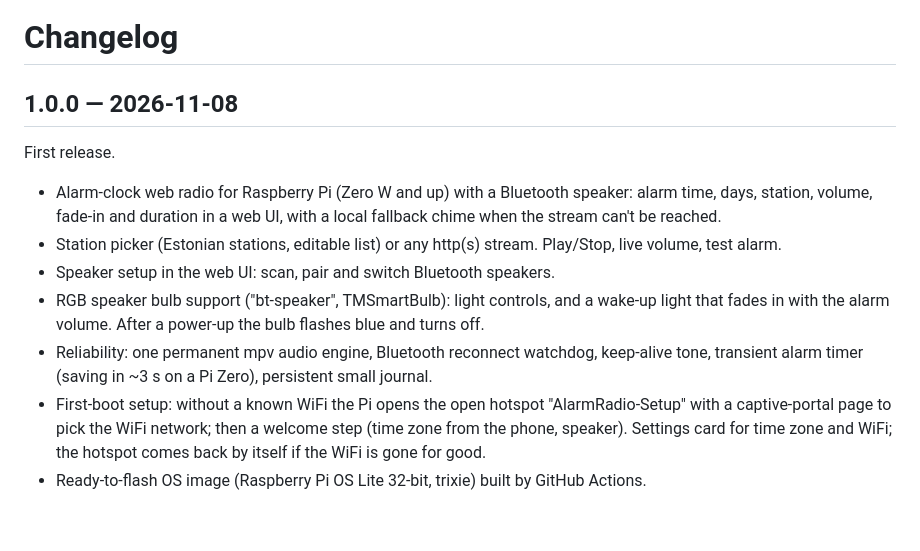
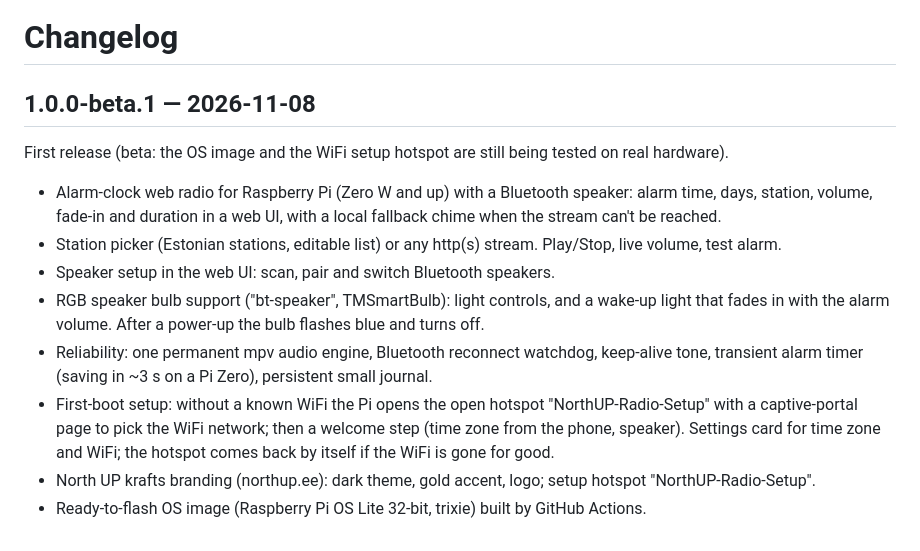
Before and after one commit to andoix/pi-alarm-radio, a Markdown page: CHANGELOG.md, the part around the change. Rendered like a GitHub page.

```diff
--- a/CHANGELOG.md
+++ b/CHANGELOG.md
@@ -1,8 +1,8 @@
 # Changelog
 
-## 1.0.0 — 2026-11-08
+## 1.0.0-beta.1 — 2026-11-08
 
-First release.
+First release (beta: the OS image and the WiFi setup hotspot are still being tested on real hardware).
 
 - Alarm-clock web radio for Raspberry Pi (Zero W and up) with a Bluetooth speaker: alarm time, days, station, volume,
   fade-in and duration in a web UI, with a local fallback chime when the stream can't be reached.
@@ -12,7 +12,8 @@ First release.
   volume. After a power-up the bulb flashes blue and turns off.
 - Reliability: one permanent mpv audio engine, Bluetooth reconnect watchdog, keep-alive tone, transient alarm timer
   (saving in ~3 s on a Pi Zero), persistent small journal.
-- First-boot setup: without a known WiFi the Pi opens the open hotspot "AlarmRadio-Setup" with a captive-portal
+- First-boot setup: without a known WiFi the Pi opens the open hotspot "NorthUP-Radio-Setup" with a captive-portal
   page to pick the WiFi network; then a welcome step (time zone from the phone, speaker). Settings card for
   time zone and WiFi; the hotspot comes back by itself if the WiFi is gone for good.
+- North UP krafts branding (northup.ee): dark theme, gold accent, logo; setup hotspot "NorthUP-Radio-Setup".
 - Ready-to-flash OS image (Raspberry Pi OS Lite 32-bit, trixie) built by GitHub Actions.
```
Also changed, not shown: README.md (+14 -5 lines), image/README.md (+2 -2 lines), assets/northup-logo.png (added), 9 other files.
